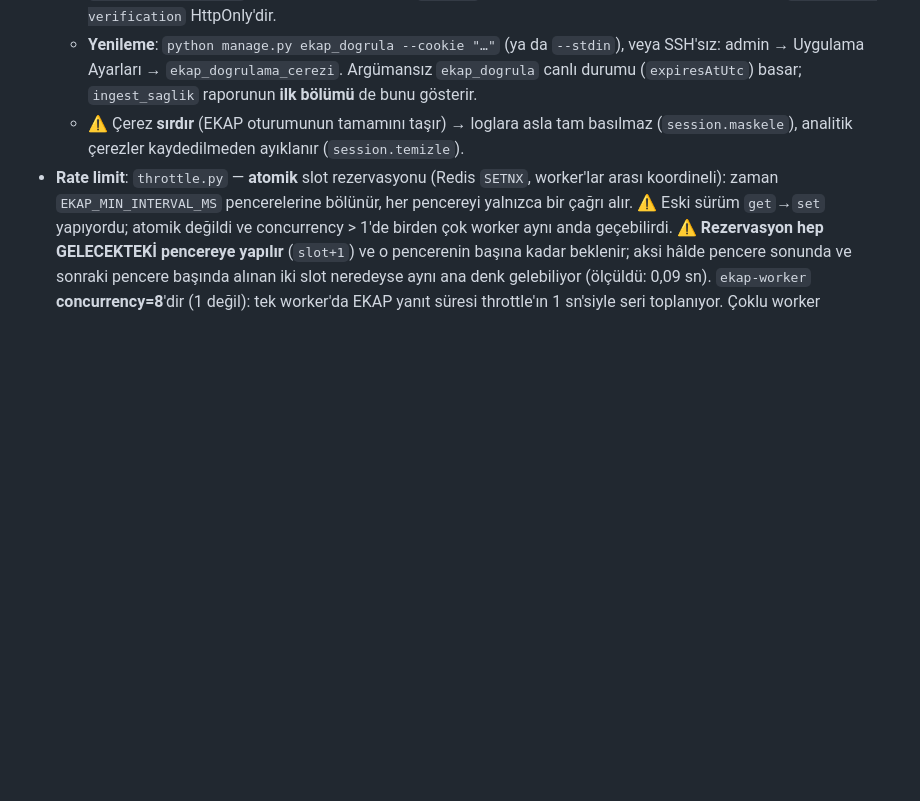
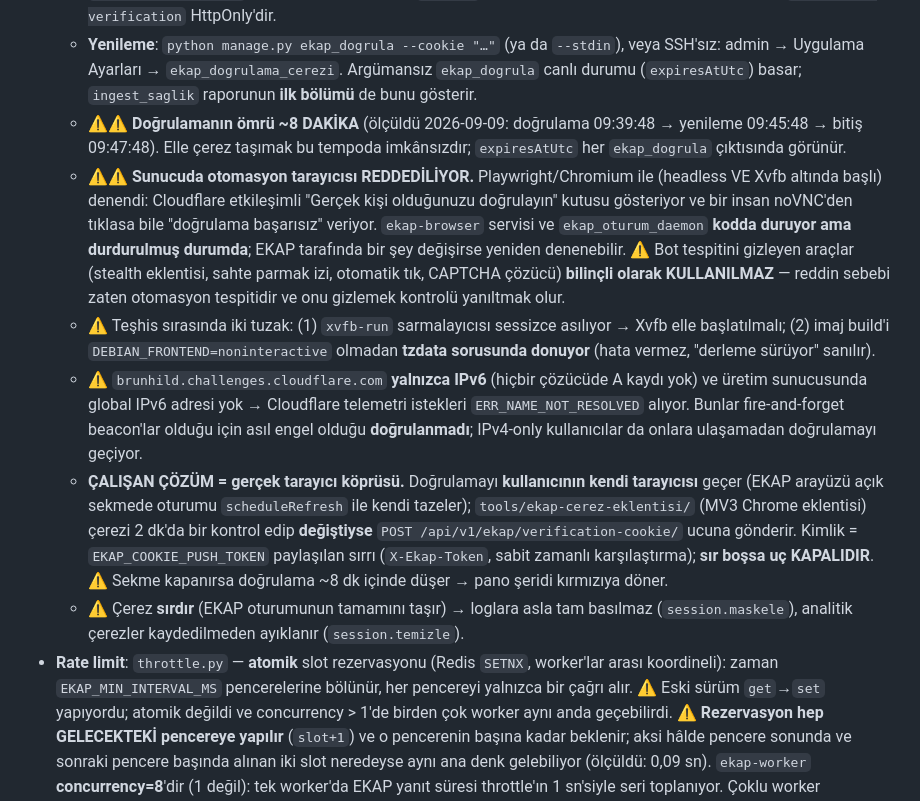
Before and after one commit to firatbadur/ihaletakip-api, a Markdown page: CLAUDE.md, the part around the change. Drawn GitHub-style; blank space fills up the shorter version.

Commit message:
docs(ekap): Turnstile bulguları — 8 dk ömür, otomasyon reddi, tarayıcı köprüsü
Co-Authored-By: Claude Opus 5 (1M context) <noreply@anthropic.com>

```diff
--- a/CLAUDE.md
+++ b/CLAUDE.md
@@ -207,6 +207,33 @@ Uygulama artık EKAP'a doğrudan gitmez; EKAP verisini biz toplayıp servis eder
     veya SSH'sız: admin → Uygulama Ayarları → `ekap_dogrulama_cerezi`. Argümansız
     `ekap_dogrula` canlı durumu (`expiresAtUtc`) basar; `ingest_saglik` raporunun
     **ilk bölümü** de bunu gösterir.
+  - ⚠️⚠️ **Doğrulamanın ömrü ~8 DAKİKA** (ölçüldü 2026-09-09: doğrulama 09:39:48
+    → yenileme 09:45:48 → bitiş 09:47:48). Elle çerez taşımak bu tempoda
+    imkânsızdır; `expiresAtUtc` her `ekap_dogrula` çıktısında görünür.
+  - ⚠️⚠️ **Sunucuda otomasyon tarayıcısı REDDEDİLİYOR.** Playwright/Chromium ile
+    (headless VE Xvfb altında başlı) denendi: Cloudflare etkileşimli
+    "Gerçek kişi olduğunuzu doğrulayın" kutusu gösteriyor ve bir insan noVNC'den
+    tıklasa bile "doğrulama başarısız" veriyor. `ekap-browser` servisi ve
+    `ekap_oturum_daemon` **kodda duruyor ama durdurulmuş durumda**; EKAP
+    tarafında bir şey değişirse yeniden denenebilir.
+    ⚠️ Bot tespitini gizleyen araçlar (stealth eklentisi, sahte parmak izi,
+    otomatik tık, CAPTCHA çözücü) **bilinçli olarak KULLANILMAZ** — reddin sebebi
+    zaten otomasyon tespitidir ve onu gizlemek kontrolü yanıltmak olur.
+  - ⚠️ Teşhis sırasında iki tuzak: (1) `xvfb-run` sarmalayıcısı sessizce asılıyor
+    → Xvfb elle başlatılmalı; (2) imaj build'i `DEBIAN_FRONTEND=noninteractive`
+    olmadan **tzdata sorusunda donuyor** (hata vermez, "derleme sürüyor" sanılır).
+  - ⚠️ `brunhild.challenges.cloudflare.com` **yalnızca IPv6** (hiçbir çözücüde A
+    kaydı yok) ve üretim sunucusunda global IPv6 adresi yok → Cloudflare telemetri
+    istekleri `ERR_NAME_NOT_RESOLVED` alıyor. Bunlar fire-and-forget beacon'lar
+    olduğu için asıl engel olduğu **doğrulanmadı**; IPv4-only kullanıcılar da
+    onlara ulaşamadan doğrulamayı geçiyor.
+  - **ÇALIŞAN ÇÖZÜM = gerçek tarayıcı köprüsü.** Doğrulamayı **kullanıcının kendi
+    tarayıcısı** geçer (EKAP arayüzü açık sekmede oturumu `scheduleRefresh` ile
+    kendi tazeler); `tools/ekap-cerez-eklentisi/` (MV3 Chrome eklentisi) çerezi
+    2 dk'da bir kontrol edip **değiştiyse** `POST /api/v1/ekap/verification-cookie/`
+    ucuna gönderir. Kimlik = `EKAP_COOKIE_PUSH_TOKEN` paylaşılan sırrı
+    (`X-Ekap-Token`, sabit zamanlı karşılaştırma); **sır boşsa uç KAPALIDIR**.
+    ⚠️ Sekme kapanırsa doğrulama ~8 dk içinde düşer → pano şeridi kırmızıya döner.
   - ⚠️ Çerez **sırdır** (EKAP oturumunun tamamını taşır) → loglara asla tam basılmaz
     (`session.maskele`), analitik çerezler kaydedilmeden ayıklanır (`session.temizle`).
 - **Rate limit**: `throttle.py` — **atomik** slot rezervasyonu (Redis `SETNX`, worker'lar
```
